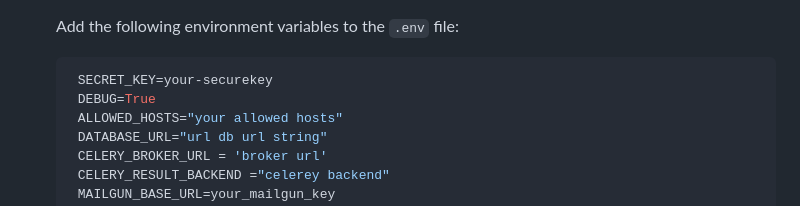
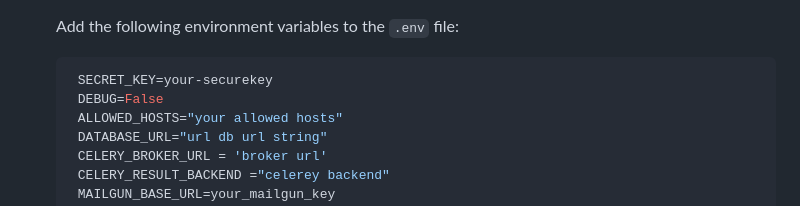
Before and after one commit to Lafiagi/reconcyl, a Markdown page: README.md, the part around the change. GitHub-like rendering.

Commit message:
Updated readme fike

````diff
--- a/README.md
+++ b/README.md
@@ -98,7 +98,7 @@ Ensure you have the following installed:
 
    ```bash
     SECRET_KEY=your-securekey
-    DEBUG=True
+    DEBUG=False
     ALLOWED_HOSTS="your allowed hosts"
     DATABASE_URL="url db url string"
     CELERY_BROKER_URL = 'broker url'
````
